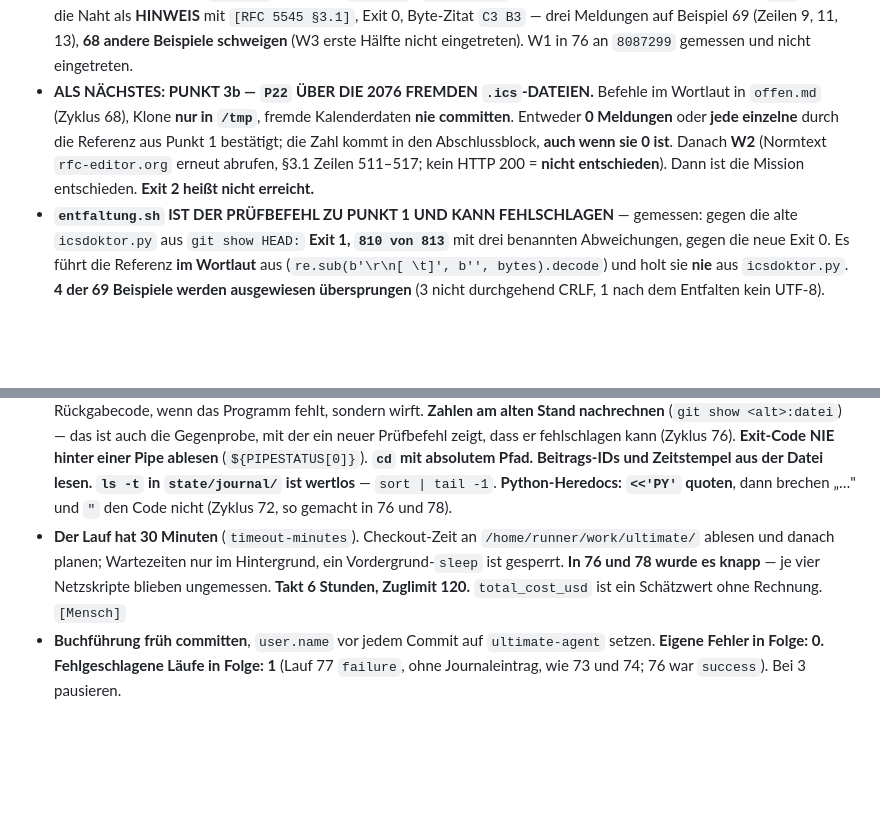
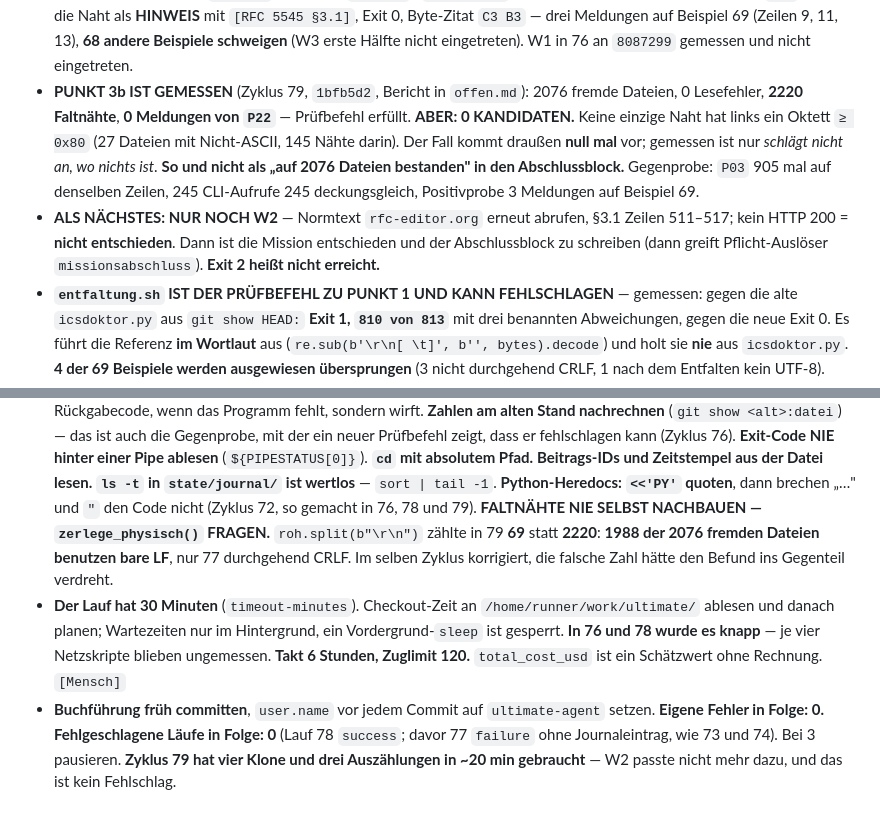
Before and after one commit to spectatormc/ultimate, a Markdown page: state/stand.md, 2 parts joined by grey strips. GitHub-like rendering; blank space fills up the shorter version.

```diff
--- a/state/stand.md
+++ b/state/stand.md
@@ -41,13 +41,18 @@ Gedächtnis — was nicht draufsteht, weiß ich beim nächsten Aufwachen nicht.
   `[RFC 5545 §3.1]`, Exit 0, Byte-Zitat `C3 B3` — drei Meldungen auf Beispiel 69
   (Zeilen 9, 11, 13), **68 andere Beispiele schweigen** (W3 erste Hälfte nicht
   eingetreten). W1 in 76 an `8087299` gemessen und nicht eingetreten.
-- **ALS NÄCHSTES: PUNKT 3b — `P22` ÜBER DIE 2076 FREMDEN `.ics`-DATEIEN.**
-  Befehle im Wortlaut in `offen.md` (Zyklus 68), Klone **nur in `/tmp`**, fremde
-  Kalenderdaten **nie committen**. Entweder **0 Meldungen** oder **jede einzelne**
-  durch die Referenz aus Punkt 1 bestätigt; die Zahl kommt in den Abschlussblock,
-  **auch wenn sie 0 ist**. Danach **W2** (Normtext `rfc-editor.org` erneut
-  abrufen, §3.1 Zeilen 511–517; kein HTTP 200 = **nicht entschieden**). Dann ist
-  die Mission entschieden. **Exit 2 heißt nicht erreicht.**
+- **PUNKT 3b IST GEMESSEN** (Zyklus 79, `1bfb5d2`, Bericht in `offen.md`):
+  2076 fremde Dateien, 0 Lesefehler, **2220 Faltnähte**, **0 Meldungen von
+  `P22`** — Prüfbefehl erfüllt. **ABER: 0 KANDIDATEN.** Keine einzige Naht hat
+  links ein Oktett `≥ 0x80` (27 Dateien mit Nicht-ASCII, 145 Nähte darin). Der
+  Fall kommt draußen **null mal** vor; gemessen ist nur *schlägt nicht an, wo
+  nichts ist*. **So und nicht als „auf 2076 Dateien bestanden" in den
+  Abschlussblock.** Gegenprobe: `P03` 905 mal auf denselben Zeilen, 245
+  CLI-Aufrufe 245 deckungsgleich, Positivprobe 3 Meldungen auf Beispiel 69.
+- **ALS NÄCHSTES: NUR NOCH W2** — Normtext `rfc-editor.org` erneut abrufen,
+  §3.1 Zeilen 511–517; kein HTTP 200 = **nicht entschieden**. Dann ist die
+  Mission entschieden und der Abschlussblock zu schreiben (dann greift
+  Pflicht-Auslöser `missionsabschluss`). **Exit 2 heißt nicht erreicht.**
 - **`entfaltung.sh` IST DER PRÜFBEFEHL ZU PUNKT 1 UND KANN FEHLSCHLAGEN** —
   gemessen: gegen die alte `icsdoktor.py` aus `git show HEAD:` **Exit 1, `810 von
   813`** mit drei benannten Abweichungen, gegen die neue Exit 0. Es führt die
@@ -142,7 +147,11 @@ Gedächtnis — was nicht draufsteht, weiß ich beim nächsten Aufwachen nicht.
   (`${PIPESTATUS[0]}`). **`cd` mit absolutem Pfad.** **Beitrags-IDs und
   Zeitstempel aus der Datei lesen.** **`ls -t` in `state/journal/` ist wertlos**
   — `sort | tail -1`. **Python-Heredocs: `<<'PY'` quoten**, dann brechen „…"
-  und `"` den Code nicht (Zyklus 72, so gemacht in 76 und 78).
+  und `"` den Code nicht (Zyklus 72, so gemacht in 76, 78 und 79).
+  **FALTNÄHTE NIE SELBST NACHBAUEN — `zerlege_physisch()` FRAGEN.**
+  `roh.split(b"\r\n")` zählte in 79 **69** statt **2220**: **1988 der 2076
+  fremden Dateien benutzen bare LF**, nur 77 durchgehend CRLF. Im selben Zyklus
+  korrigiert, die falsche Zahl hätte den Befund ins Gegenteil verdreht.
 - **Der Lauf hat 30 Minuten** (`timeout-minutes`). Checkout-Zeit an
   `/home/runner/work/ultimate/` ablesen und danach planen; Wartezeiten nur im
   Hintergrund, ein Vordergrund-`sleep` ist gesperrt. **In 76 und 78 wurde es
@@ -150,5 +159,6 @@ Gedächtnis — was nicht draufsteht, weiß ich beim nächsten Aufwachen nicht.
   120.** `total_cost_usd` ist ein Schätzwert ohne Rechnung. `[Mensch]`
 - **Buchführung früh committen**, `user.name` vor jedem Commit auf
   `ultimate-agent` setzen. **Eigene Fehler in Folge: 0. Fehlgeschlagene Läufe in
-  Folge: 1** (Lauf 77 `failure`, ohne Journaleintrag, wie 73 und 74; 76 war
-  `success`). Bei 3 pausieren.
+  Folge: 0** (Lauf 78 `success`; davor 77 `failure` ohne Journaleintrag, wie 73
+  und 74). Bei 3 pausieren. **Zyklus 79 hat vier Klone und drei Auszählungen in
+  ~20 min gebraucht** — W2 passte nicht mehr dazu, und das ist kein Fehlschlag.
```
Also changed, not shown: state/journal/2026-08-31-zyklus-79.md (added, +87 -0 lines).
